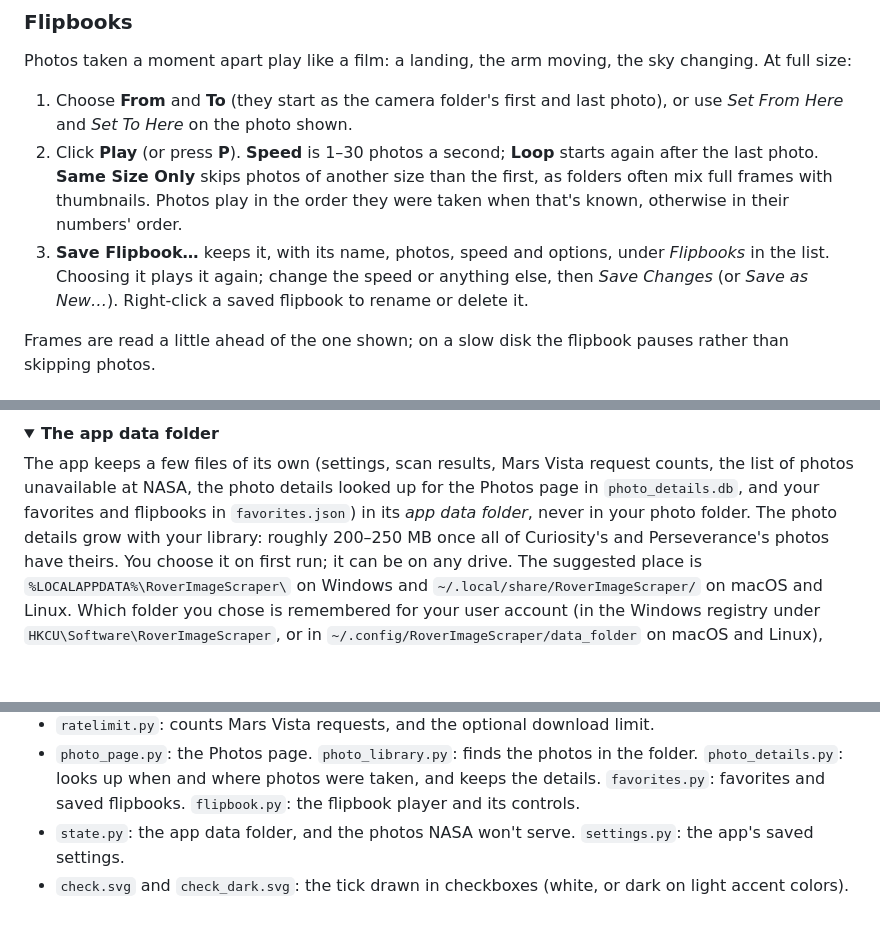
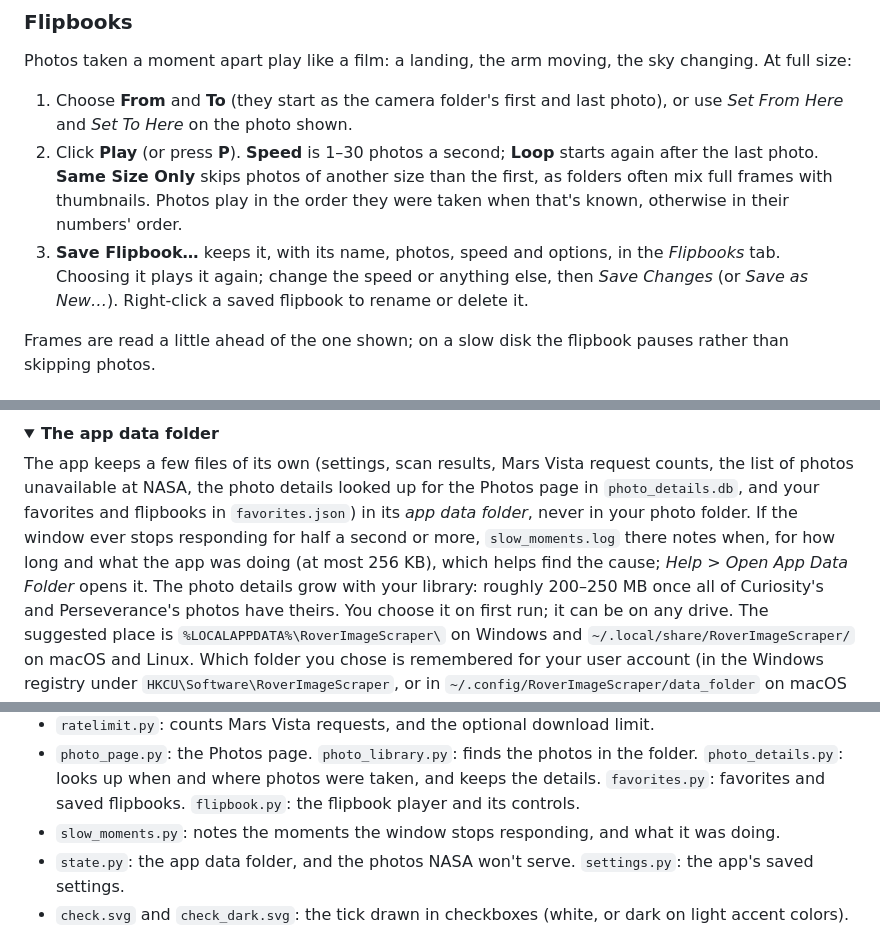
Before and after one commit to cincottash/RoverImageScraper, a Markdown page: README.md, 3 parts joined by grey strips. Rendered like a GitHub page; folded sections open; blank space fills up the shorter version.

```diff
--- a/README.md
+++ b/README.md
@@ -175,8 +177,8 @@ Photos taken a moment apart play like a film: a landing, the arm moving, the sky
 2. Click **Play** (or press **P**). **Speed** is 1–30 photos a second; **Loop** starts again after the last photo.
    **Same Size Only** skips photos of another size than the first, as folders often mix full frames with
    thumbnails. Photos play in the order they were taken when that's known, otherwise in their numbers' order.
-3. **Save Flipbook…** keeps it, with its name, photos, speed and options, under *Flipbooks* in the list. Choosing
-   it plays it again; change the speed or anything else, then *Save Changes* (or *Save as New…*). Right-click a
+3. **Save Flipbook…** keeps it, with its name, photos, speed and options, in the *Flipbooks* tab. Choosing it
+   plays it again; change the speed or anything else, then *Save Changes* (or *Save as New…*). Right-click a
    saved flipbook to rename or delete it.
 
 Frames are read a little ahead of the one shown; on a slow disk the flipbook pauses rather than skipping photos.
@@ -314,7 +316,9 @@ The app never overwrites, renames or deletes files in your photo folder. It only
 
 The app keeps a few files of its own (settings, scan results, Mars Vista request counts, the list of photos
 unavailable at NASA, the photo details looked up for the Photos page in `photo_details.db`, and your favorites and
-flipbooks in `favorites.json`) in its *app data folder*, never in your photo folder. The photo details grow with your library: roughly 200–250 MB once all of
+flipbooks in `favorites.json`) in its *app data folder*, never in your photo folder. If the window ever stops
+responding for half a second or more, `slow_moments.log` there notes when, for how long and what the app was doing
+(at most 256 KB), which helps find the cause; *Help > Open App Data Folder* opens it. The photo details grow with your library: roughly 200–250 MB once all of
 Curiosity's and Perseverance's photos have theirs. You choose it on first run; it
 can be on any drive. The suggested place is `%LOCALAPPDATA%\RoverImageScraper\` on Windows and
 `~/.local/share/RoverImageScraper/` on macOS and Linux. Which folder you chose is remembered for your user account
@@ -467,6 +471,7 @@ All program code is in `rover_scraper/`:
 - `photo_page.py`: the Photos page. `photo_library.py`: finds the photos in the folder.
   `photo_details.py`: looks up when and where photos were taken, and keeps the details.
   `favorites.py`: favorites and saved flipbooks. `flipbook.py`: the flipbook player and its controls.
+- `slow_moments.py`: notes the moments the window stops responding, and what it was doing.
 - `state.py`: the app data folder, and the photos NASA won't serve. `settings.py`: the app's saved settings.
 - `check.svg` and `check_dark.svg`: the tick drawn in checkboxes (white, or dark on light accent colors).
 
```
Also changed, not shown: other parts of README.md (+10 -8 lines), .github/readme/favorites.png, .github/readme/library.png, .github/readme/photos.png, .github/screenshot.png, 5 other files.
